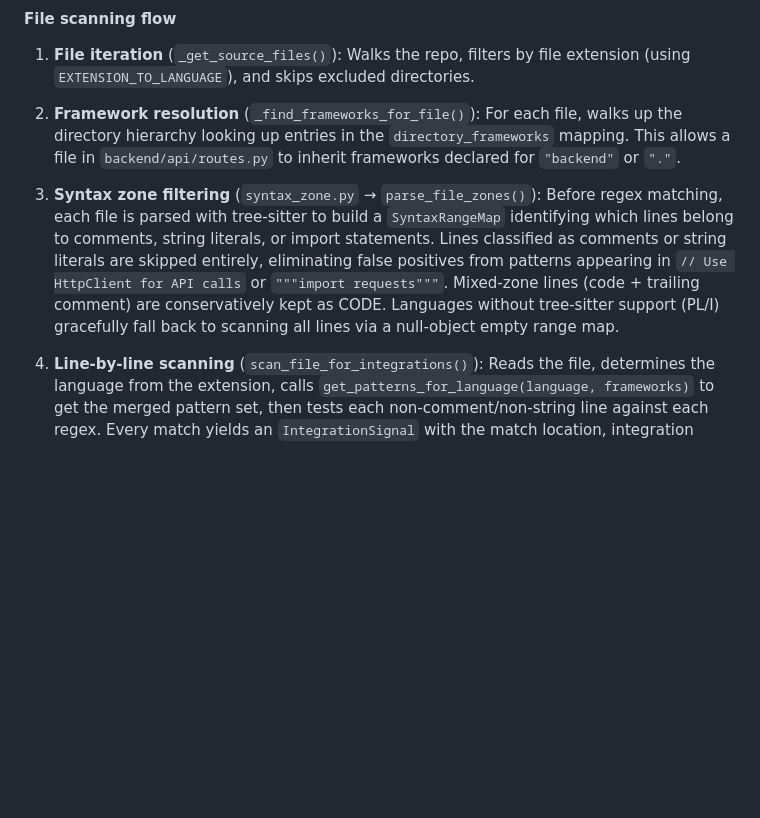
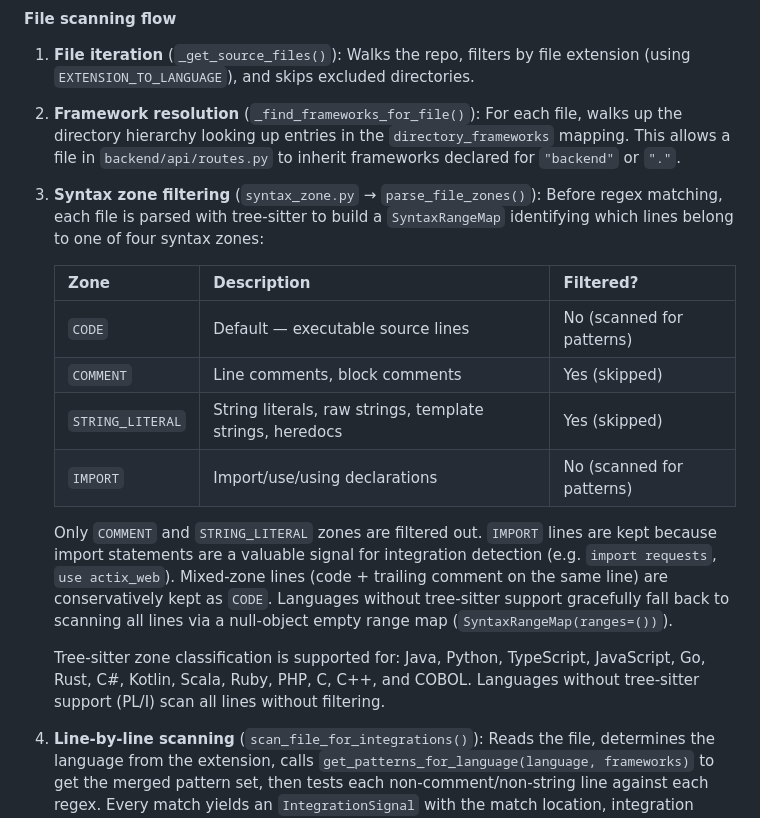
Before and after one commit to avishek-sen-gupta/codescry, a Markdown page: README.md, the part around the change. Drawn GitHub-style; blank space fills up the shorter version.

Commit message:
Document syntax zone types, filtering rules, and supported languages in README
Co-Authored-By: Claude Opus 4.6 <noreply@anthropic.com>

```diff
--- a/README.md
+++ b/README.md
@@ -587,7 +587,18 @@ Each pattern is a tuple of `(regex, Confidence)` where Confidence is HIGH, MEDIU
 
 2. **Framework resolution** (`_find_frameworks_for_file()`): For each file, walks up the directory hierarchy looking up entries in the `directory_frameworks` mapping. This allows a file in `backend/api/routes.py` to inherit frameworks declared for `"backend"` or `"."`.
 
-3. **Syntax zone filtering** (`syntax_zone.py` → `parse_file_zones()`): Before regex matching, each file is parsed with tree-sitter to build a `SyntaxRangeMap` identifying which lines belong to comments, string literals, or import statements. Lines classified as comments or string literals are skipped entirely, eliminating false positives from patterns appearing in `// Use HttpClient for API calls` or `"""import requests"""`. Mixed-zone lines (code + trailing comment) are conservatively kept as CODE. Languages without tree-sitter support (PL/I) gracefully fall back to scanning all lines via a null-object empty range map.
+3. **Syntax zone filtering** (`syntax_zone.py` → `parse_file_zones()`): Before regex matching, each file is parsed with tree-sitter to build a `SyntaxRangeMap` identifying which lines belong to one of four syntax zones:
+
+   | Zone | Description | Filtered? |
+   |------|-------------|-----------|
+   | `CODE` | Default — executable source lines | No (scanned for patterns) |
+   | `COMMENT` | Line comments, block comments | Yes (skipped) |
+   | `STRING_LITERAL` | String literals, raw strings, template strings, heredocs | Yes (skipped) |
+   | `IMPORT` | Import/use/using declarations | No (scanned for patterns) |
+
+   Only `COMMENT` and `STRING_LITERAL` zones are filtered out. `IMPORT` lines are kept because import statements are a valuable signal for integration detection (e.g. `import requests`, `use actix_web`). Mixed-zone lines (code + trailing comment on the same line) are conservatively kept as `CODE`. Languages without tree-sitter support gracefully fall back to scanning all lines via a null-object empty range map (`SyntaxRangeMap(ranges=())`).
+
+   Tree-sitter zone classification is supported for: Java, Python, TypeScript, JavaScript, Go, Rust, C#, Kotlin, Scala, Ruby, PHP, C, C++, and COBOL. Languages without tree-sitter support (PL/I) scan all lines without filtering.
 
 4. **Line-by-line scanning** (`scan_file_for_integrations()`): Reads the file, determines the language from the extension, calls `get_patterns_for_language(language, frameworks)` to get the merged pattern set, then tests each non-comment/non-string line against each regex. Every match yields an `IntegrationSignal` with the match location, integration type, confidence, matched pattern, entity type, and source (which layer contributed the pattern).
 
```
